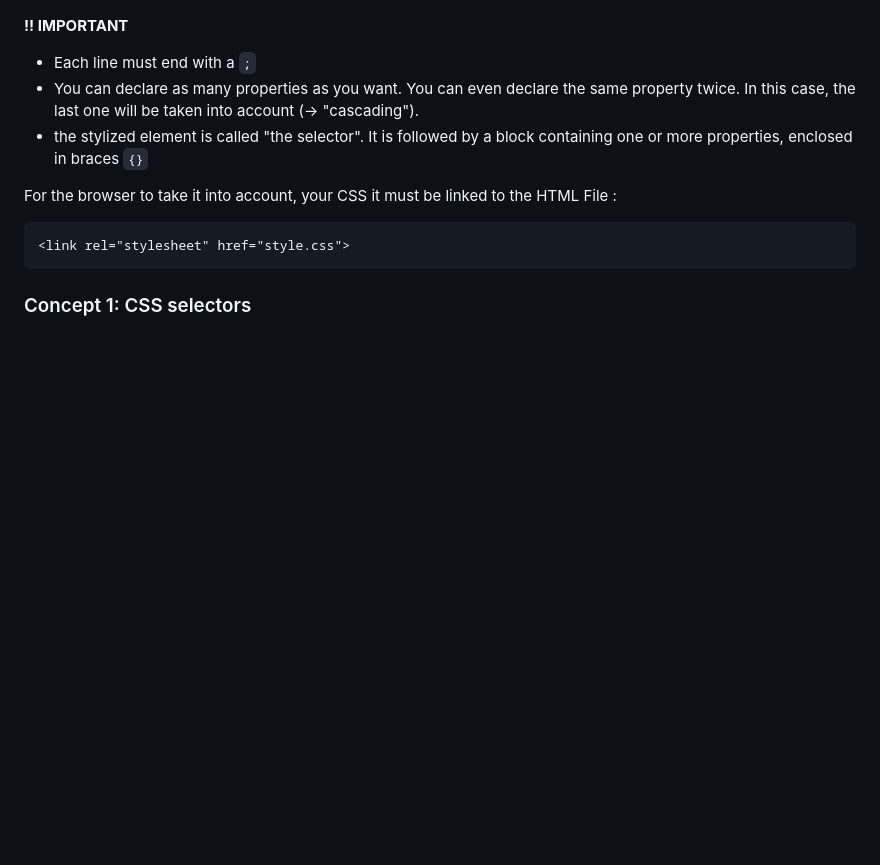
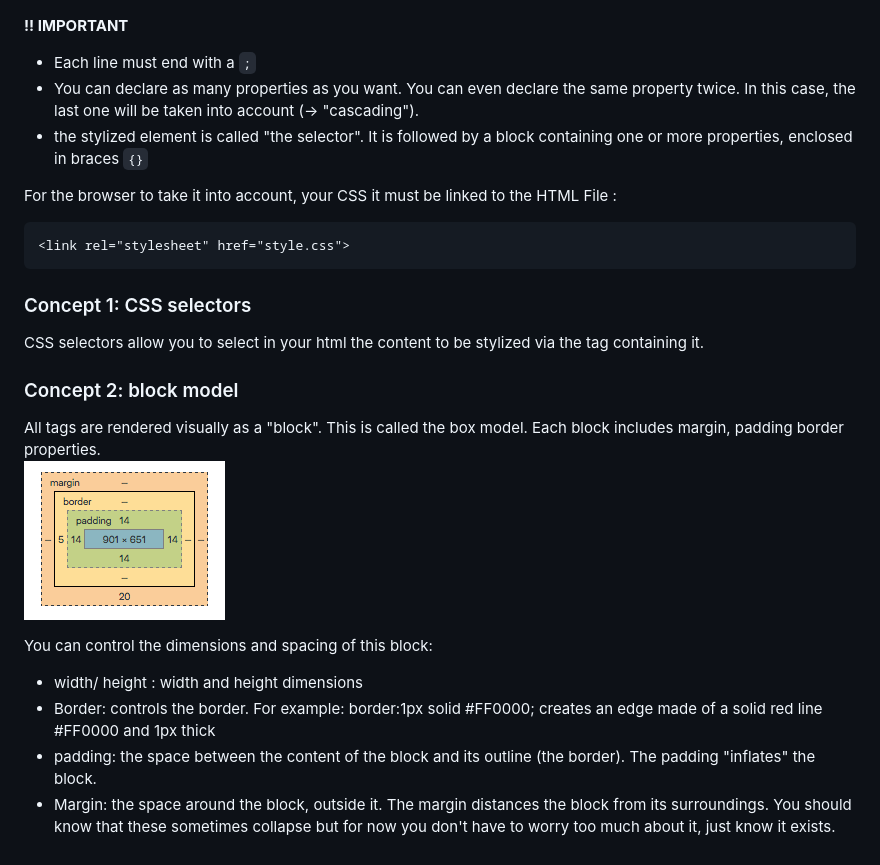
Before and after one commit to lilouMazzarisi/progressive-enhancement, a Markdown page: README.md, the part around the change. Rendered like a GitHub page; pictures changed too: css-block.png (added); blank space fills up the shorter version.

````diff
--- a/README.md
+++ b/README.md
@@ -88,3 +88,16 @@ For the browser to take it into account, your CSS it must be linked to the HTML
 <link rel="stylesheet" href="style.css">
 ```
 ### Concept 1: CSS selectors
+CSS selectors allow you to select in your html the content to be stylized via the tag containing it.
+
+### Concept 2: block model
+All tags are rendered visually as a "block". This is called the box model. Each block includes margin, padding border properties.
+<br>
+![The bloc](css-block.png)
+
+You can control the dimensions and spacing of this block:
+
+* width/ height : width and height dimensions
+* Border: controls the border. For example: border:1px solid #FF0000; creates an edge made of a solid red line #FF0000 and 1px thick
+* padding: the space between the content of the block and its outline (the border). The padding "inflates" the block.
+* Margin: the space around the block, outside it. The margin distances the block from its surroundings. You should know that these sometimes collapse but for now you don't have to worry too much about it, just know it exists.
````
Also changed, not shown: 3 other files.
